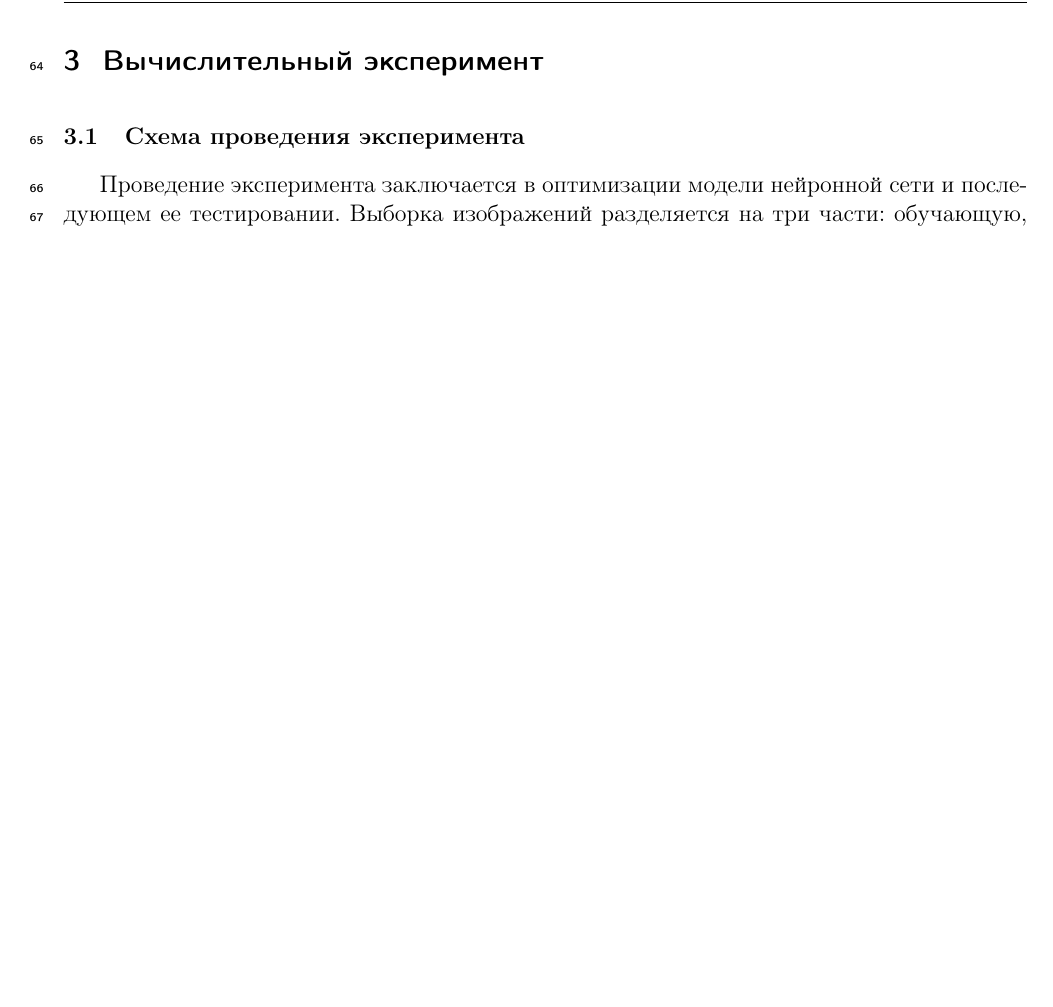
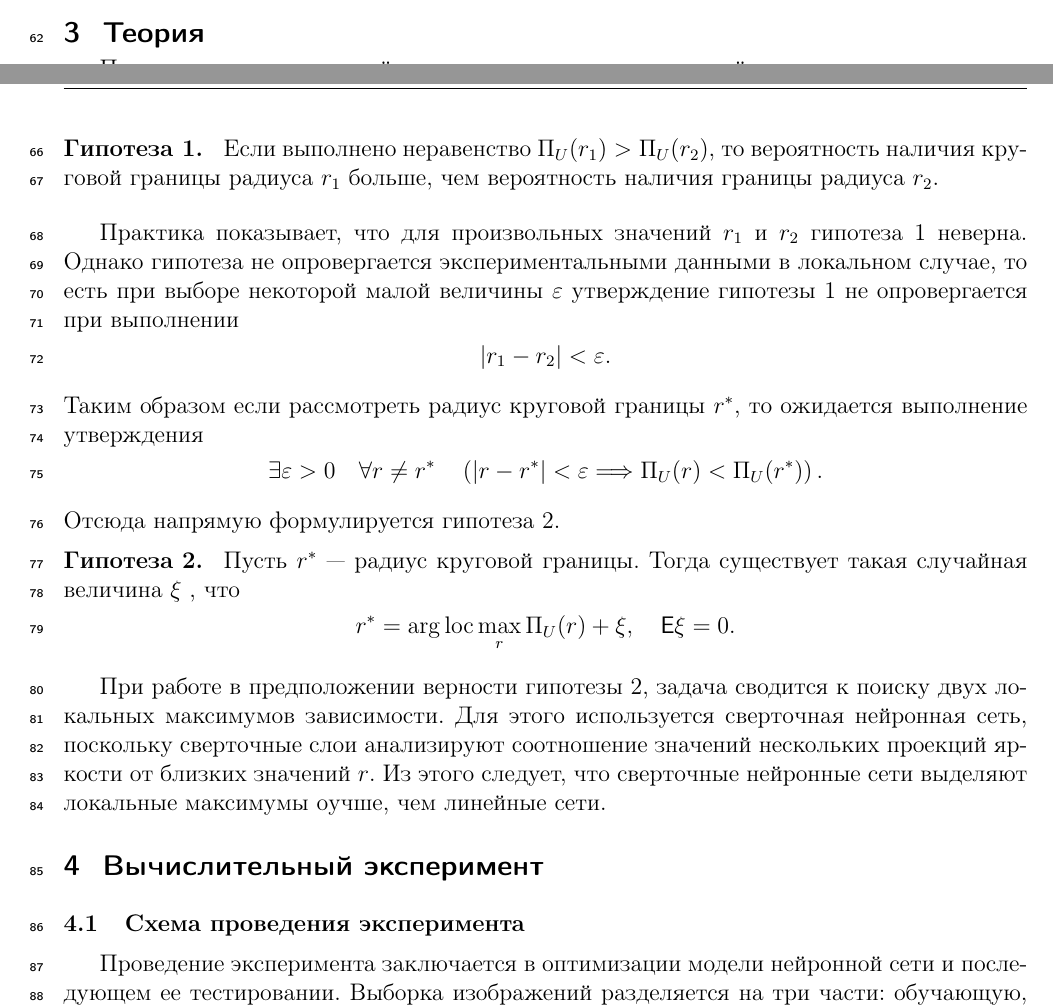
Before and after one commit to Intelligent-Systems-Phystech/2021-Project88, a LaTeX document (docs/Bazhenov2021.tex): part of page 3 of 4 before the commit and two parts of pages 2 and 3 of 4 after it, the two joined at a grey line, cut at the place of the change, the shorter picture padded with empty space. Compiled offline with pdfLaTeX.

Commit message:
Theory draft

```diff
--- a/docs/Bazhenov2021.tex
+++ b/docs/Bazhenov2021.tex
@@ -1,8 +1,15 @@
 \documentclass[12pt, twoside]{article}
 \usepackage{jmlda}
+
+\usepackage{pdfpages}
 \usepackage{amsmath, amsfonts, amssymb}
-\usepackage{pdfpages}
+
 \newcommand{\hdir}{.}
+
+\newtheorem{hop}{Гипотеза}
+
+\let\local\relax
+\DeclareMathOperator {\local}{a}
 
 \begin{document}
 
@@ -84,6 +90,32 @@ U = \begin{cases}L\!: & |x| > |y| \land x < 0, \\ R\!: & |x| > |y| \land x > 0,
 \sum_{i=1}^n \left(\widehat{I}_{Ri} - I_{Ri}\right)^2 + \left(\widehat{P}_{Ri} - P_{Ri}\right)^2 \to \min_{f \in \mathbf{F}_k},
 \end{equation}
 где $\mathbf{F}_k$~--- некоторое подсемейство моделей. Обученные модели сравниваются с точки зрения качества решения задачи (1).
+
+\section{Теория}
+
+Пусть считается известной зависимость значения круговой проекции яркости от радиуса $\Pi_U(r)$. Рассмотрим некоторые значения радиусов $r_1$ и $r_2$. Исходя из определения круговой проекции делается предположение:
+\begin{hop}
+Если выполнено неравенство $\Pi_U(r_1) > \Pi_U(r_2)$, то вероятность наличия круговой границы радиуса $r_1$ больше, чем вероятность наличия границы радиуса $r_2$.
+\end{hop}
+
+Практика показывает, что для произвольных значений $r_1$ и $r_2$ гипотеза 1 неверна. Однако гипотеза не опровергается экспериментальными данными в локальном случае, то есть при выборе некоторой малой величины $\varepsilon$ утверждение гипотезы 1 не опровергается при выполнении
+\[
+|r_1-r_2| < \varepsilon.
+\]
+Таким образом если рассмотреть радиус круговой границы $r^*$, то ожидается выполнение утверждения
+\[
+\exists \varepsilon > 0 \quad \forall r \neq r^* \quad \left(|r-r^*| < \varepsilon \Longrightarrow \Pi_U(r) < \Pi_U(r^*)\right).
+\]
+Отсюда напрямую формулируется гипотеза 2.
+
+\begin{hop}
+Пусть $r^*$~--- радиус круговой границы. Тогда существует такая случайная величина $\xi$ , что
+\[
+ r^* = \arg \text{loc}\max\limits_{r}\Pi_U(r) + \xi, \quad \mathsf{E}\xi=0.
+\]
+\end{hop}
+
+При работе в предположении верности гипотезы 2, задача сводится к поиску двух локальных максимумов зависимости. Для этого используется сверточная нейронная сеть, поскольку сверточные слои анализируют соотношение значений нескольких проекций яркости от близких значений $r$. Из этого следует, что сверточные нейронные сети выделяют локальные максимумы оучше, чем линейные сети.
 
 \section{Вычислительный эксперимент}
 
```
Also changed, not shown: docs/Bazhenov2021.pdf, docs/img/graph1.pdf (added), docs/img/graph2.pdf (added), docs/Bazhenov2021.tex (1 more changed lines).
